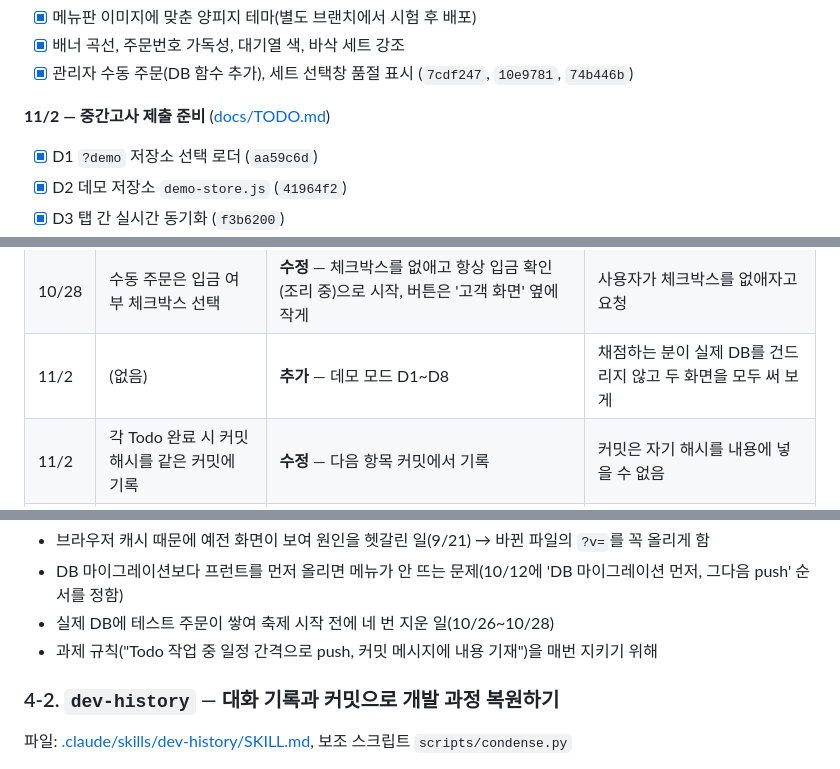
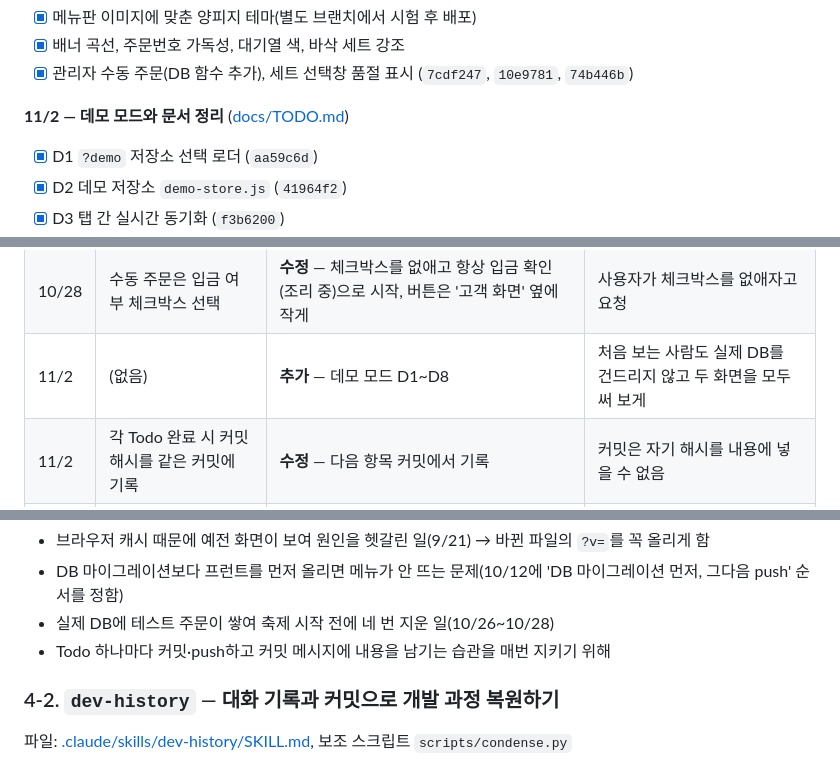
Before and after one commit to jeong93920/yeongwang2026, a Markdown page: README.md, 3 parts joined by grey strips. Drawn GitHub-style.

```diff
--- a/README.md
+++ b/README.md
@@ -123,7 +122,7 @@ python3 -m http.server 4173 --bind 127.0.0.1
 - [x] 배너 곡선, 주문번호 가독성, 대기열 색, 바삭 세트 강조
 - [x] 관리자 수동 주문(DB 함수 추가), 세트 선택창 품절 표시 (`7cdf247`, `10e9781`, `74b446b`)
 
-**11/2 — 중간고사 제출 준비** ([docs/TODO.md](docs/TODO.md))
+**11/2 — 데모 모드와 문서 정리** ([docs/TODO.md](docs/TODO.md))
 - [x] D1 `?demo` 저장소 선택 로더 (`aa59c6d`)
 - [x] D2 데모 저장소 `demo-store.js` (`41964f2`)
 - [x] D3 탭 간 실시간 동기화 (`f3b6200`)
@@ -155,7 +154,7 @@ python3 -m http.server 4173 --bind 127.0.0.1
 | 10/28 | 메뉴판 디자인으로 새로 리디자인 | **수정** — 새로 만든 버전은 버리고 이전 양피지 버전을 다듬어 배포 | 별도 브랜치에서 비교한 뒤 "방금 버전 말고 그전 버전"을 선택 |
 | 10/28 | (없음) | **추가** — 관리자 수동 주문, 세트 선택창 품절 표시 | 축제 당일 고객 화면이 안 될 때를 대비 |
 | 10/28 | 수동 주문은 입금 여부 체크박스 선택 | **수정** — 체크박스를 없애고 항상 입금 확인(조리 중)으로 시작, 버튼은 '고객 화면' 옆에 작게 | 사용자가 체크박스를 없애자고 요청 |
-| 11/2 | (없음) | **추가** — 데모 모드 D1~D8 | 채점하는 분이 실제 DB를 건드리지 않고 두 화면을 모두 써 보게 |
+| 11/2 | (없음) | **추가** — 데모 모드 D1~D8 | 처음 보는 사람도 실제 DB를 건드리지 않고 두 화면을 모두 써 보게 |
 | 11/2 | 각 Todo 완료 시 커밋 해시를 같은 커밋에 기록 | **수정** — 다음 항목 커밋에서 기록 | 커밋은 자기 해시를 내용에 넣을 수 없음 |
 | 11/2 | 항목마다 push 직후 배포 확인 | **테스트 후 변경** — 배포가 끝난 뒤 다음 push | Pages가 진행 중인 이전 배포를 취소함(D3·D4) |
 
@@ -183,7 +182,7 @@ python3 -m http.server 4173 --bind 127.0.0.1
 - 브라우저 캐시 때문에 예전 화면이 보여 원인을 헷갈린 일(9/21) → 바뀐 파일의 `?v=`를 꼭 올리게 함
 - DB 마이그레이션보다 프런트를 먼저 올리면 메뉴가 안 뜨는 문제(10/12에 'DB 마이그레이션 먼저, 그다음 push' 순서를 정함)
 - 실제 DB에 테스트 주문이 쌓여 축제 시작 전에 네 번 지운 일(10/26~10/28)
-- 과제 규칙("Todo 작업 중 일정 간격으로 push, 커밋 메시지에 내용 기재")을 매번 지키기 위해
+- Todo 하나마다 커밋·push하고 커밋 메시지에 내용을 남기는 습관을 매번 지키기 위해
 
 ### 4-2. `dev-history` — 대화 기록과 커밋으로 개발 과정 복원하기
 파일: [.claude/skills/dev-history/SKILL.md](.claude/skills/dev-history/SKILL.md), 보조 스크립트 `scripts/condense.py`
```
Also changed, not shown: other parts of README.md (+6 -7 lines), docs/TODO.md (+2 -2 lines).
